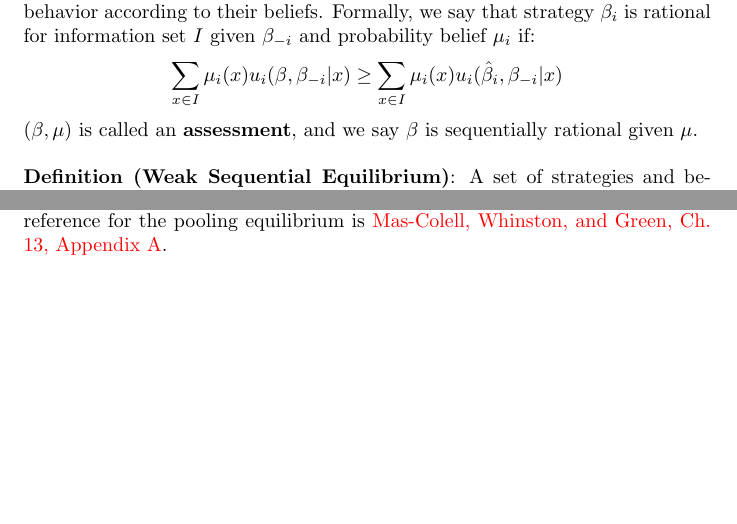
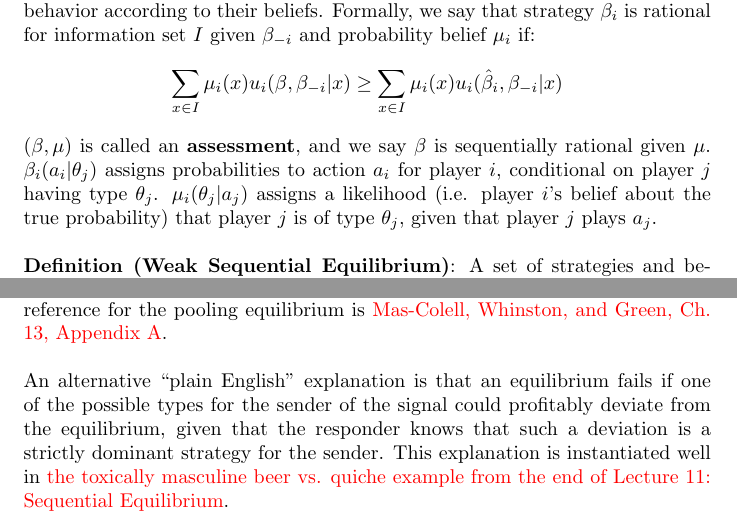
Before and after one commit to dannyedgel/coursework, a LaTeX document (f20/econ711/final_review/711b_Review.tex): two parts of pages 10 and 12 of 12 before the commit and two parts of pages 10 and 13 of 13 after it, joined at a grey line, cut so that both start at the same text, the shorter picture padded with empty space. Compiled offline with pdfLaTeX.

Commit message:
added detail to sequential equilibrium

```diff
--- a/f20/econ711/final_review/711b_Review.tex
+++ b/f20/econ711/final_review/711b_Review.tex
@@ -381,7 +381,7 @@ In a game with imperfect equilibrium, we can still define an SPE, but it may not
 \[
 	\sum_{x\in I}\mu_i(x)u_i(\beta,\beta_{-i}|x)\geq\sum_{x\in I}\mu_i(x)u_i(\hat{\beta}_i,\beta_{-i}|x)
 \]
-$(\beta,\mu)$ is called an \textbf{assessment}, and we say $\beta$ is sequentially rational given $\mu$. \\
+$(\beta,\mu)$ is called an \textbf{assessment}, and we say $\beta$ is sequentially rational given $\mu$. $\beta_i(a_i|\theta_j)$ assigns probabilities to action $a_i$ for player $i$, conditional on player $j$ having type $\theta_j$. $\mu_i(\theta_j|a_j)$ assigns a likelihood (i.e. player $i$'s belief about the true probability) that player $j$ is of type $\theta_j$, given that player $j$ plays $a_j$. \\
 \\
 \textbf{Definition (Weak Sequential Equilibrium)}: A set of strategies and beliefs, $(\beta,\mu)$ is a weak sequential equilibrium if
 	\begin{enumerate}
@@ -449,7 +449,9 @@ Where $S^*(\Theta,a)$ is the set of possible equilibrium responses after action
 \[
 	\underset{s\in S^*(\Theta^*(a),a)}{\text{min}}u_q(a,s,\theta)>u_1(\theta)
 \]
-In plain English, the intuitive criteron eliminates a sequential equilibrium (SE) if there is some sender type $\theta$ who has a deviation that is \textit{assured} of yielding the sender a payoff above the payoff in the SE in question so long as the other players do not assign a positive probability to the deviation having come from a type for whom the action is equilibrium dominated (which holds in basically all cases). In practice, this serves to eliminate pooling equilibria in favor of separating equilibria, as in the case of \red{discussion handout 13, question 3}. A further reference for the pooling equilibrium is \red{Mas-Colell, Whinston, and Green, Ch. 13, Appendix A}.
+In plain English, the intuitive criteron eliminates a sequential equilibrium (SE) if there is some sender type $\theta$ who has a deviation that is \textit{assured} of yielding the sender a payoff above the payoff in the SE in question so long as the other players do not assign a positive probability to the deviation having come from a type for whom the action is equilibrium dominated (which holds in basically all cases). In practice, this serves to eliminate pooling equilibria in favor of separating equilibria, as in the case of \red{discussion handout 13, question 3}. A further reference for the pooling equilibrium is \red{Mas-Colell, Whinston, and Green, Ch. 13, Appendix A}. \\
+\\
+An alternative ``plain English" explanation is that an equilibrium fails if one of the possible types for the sender of the signal could profitably deviate from the equilibrium, given that the responder knows that such a deviation is a strictly dominant strategy for the sender. This explanation is instantiated well in \red{the toxically masculine beer vs. quiche example from the end of Lecture 11: Sequential Equilibrium}.
 
 %%%________________________________________________________________%%%
 
```
Also changed, not shown: f20/econ711/final_review/711b_review.pdf.
